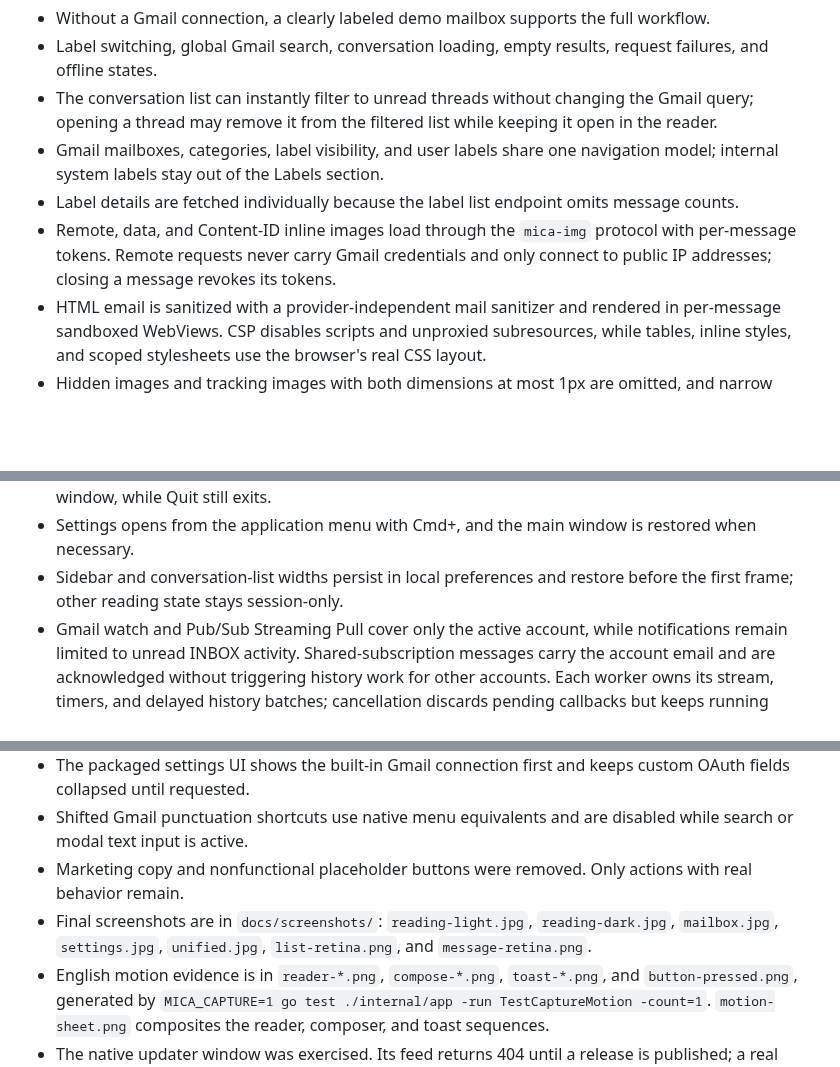
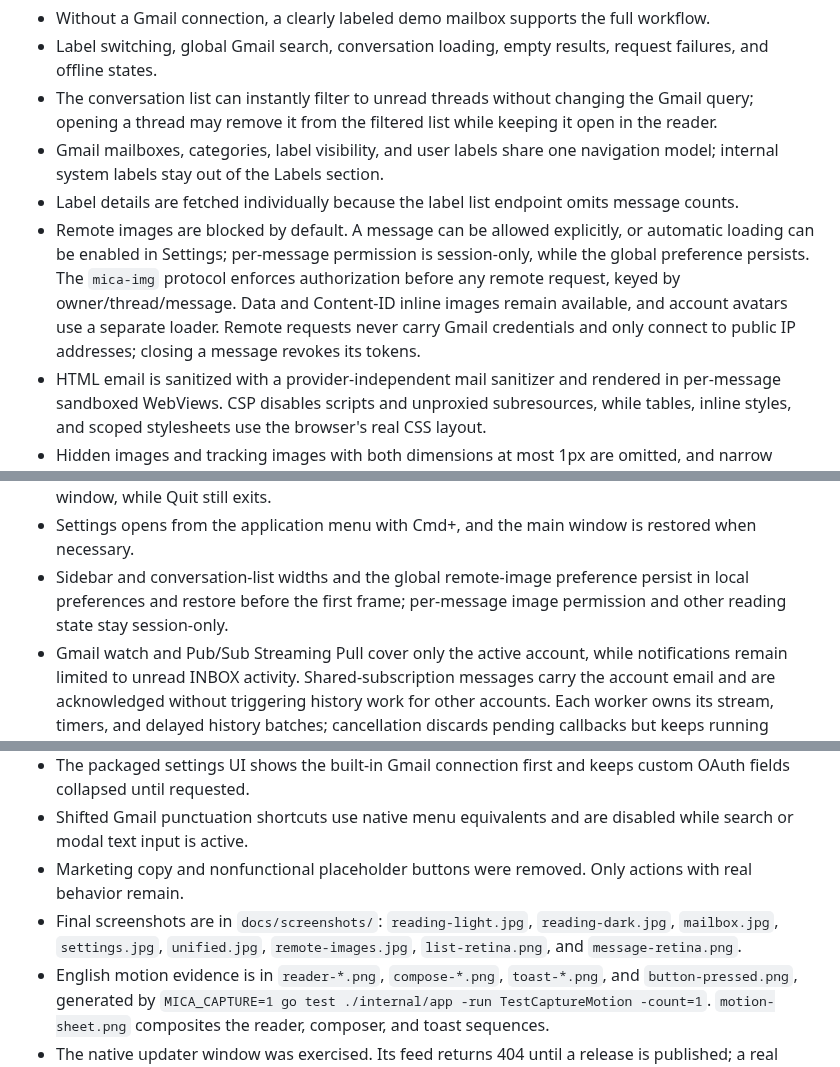
Before and after one commit to everpcpc/mica, a Markdown page: docs/design.md, 3 parts joined by grey strips. GitHub-like rendering; blank space fills up the shorter version.

```diff
--- a/docs/design.md
+++ b/docs/design.md
@@ -37,7 +37,7 @@ The language selector stores locale codes but presents readable names in both it
 - The conversation list can instantly filter to unread threads without changing the Gmail query; opening a thread may remove it from the filtered list while keeping it open in the reader.
 - Gmail mailboxes, categories, label visibility, and user labels share one navigation model; internal system labels stay out of the Labels section.
 - Label details are fetched individually because the label list endpoint omits message counts.
-- Remote, data, and Content-ID inline images load through the `mica-img` protocol with per-message tokens. Remote requests never carry Gmail credentials and only connect to public IP addresses; closing a message revokes its tokens.
+- Remote images are blocked by default. A message can be allowed explicitly, or automatic loading can be enabled in Settings; per-message permission is session-only, while the global preference persists. The `mica-img` protocol enforces authorization before any remote request, keyed by owner/thread/message. Data and Content-ID inline images remain available, and account avatars use a separate loader. Remote requests never carry Gmail credentials and only connect to public IP addresses; closing a message revokes its tokens.
 - HTML email is sanitized with a provider-independent mail sanitizer and rendered in per-message sandboxed WebViews. CSP disables scripts and unproxied subresources, while tables, inline styles, and scoped stylesheets use the browser's real CSS layout.
 - Hidden images and tracking images with both dimensions at most 1px are omitted, and narrow readers scale images down proportionally. Hidden inline metadata is removed before document generation and text previews.
 - Older read messages in a thread collapse to an accessible sender, preview, and date row; unread and latest messages stay expanded, and manual expansion state follows message IDs.
@@ -52,7 +52,7 @@ The language selector stores locale codes but presents readable names in both it
 - Startup and account switches select the newest conversation from the first non-empty list and restore cached detail when available. Later refreshes can insert newer conversations above it without changing the selected thread or switching the reader.
 - Closing the main window hides it and keeps Mica in the Dock. Dock activation restores the same window, while Quit still exits.
 - Settings opens from the application menu with Cmd+, and the main window is restored when necessary.
-- Sidebar and conversation-list widths persist in local preferences and restore before the first frame; other reading state stays session-only.
+- Sidebar and conversation-list widths and the global remote-image preference persist in local preferences and restore before the first frame; per-message image permission and other reading state stay session-only.
 - Gmail watch and Pub/Sub Streaming Pull cover only the active account, while notifications remain limited to unread INBOX activity. Shared-subscription messages carry the account email and are acknowledged without triggering history work for other accounts. Each worker owns its stream, timers, and delayed history batches; cancellation discards pending callbacks but keeps running callbacks in the wait set, and account transitions wait for actual exit before replacing state. Notification IDs encode the normalized account email and thread ID, so a click either opens in that account after the shared handoff or is ignored when the target is unavailable. The watch renews daily, and an incremental history reconciliation runs hourly. A per-account local history checkpoint catches up after restarts without treating existing unread mail as new. History additions, deletions, and label changes refresh complete conversations in SQLite before the checkpoint advances. The visible thread list updates without invalidating opened conversations, and selection follows the thread ID when rows move. Draft view and search results always refresh from their own query instead of merging ordinary thread IDs.
 - Compose and reply preserve unsent input and attachments after a failure. Multi-file selection and drops read files in the background; each item shows its name, size, reading or error state, and a remove action. Results from removed items or a replaced composer are discarded, and sending is blocked until every attachment has loaded without errors. File selection and drops during send, close, or discard are rejected with an explicit wait message.
 - Outgoing attachments are local name, MIME type, and byte data, separate from received attachment metadata. The total limit is 25 MiB (26,214,400 bytes) of unencoded attachment data per message. Each composer reads one attachment at a time and recomputes the remaining allowance before every read, with another total check as results arrive. A read that fails against a stale smaller allowance is retried after loaded items are removed. MIME detection uses the file extension, then content sniffing, with `application/octet-stream` as the fallback.
@@ -104,7 +104,7 @@ Real Gmail acceptance requires a Google test account.
 - The packaged settings UI shows the built-in Gmail connection first and keeps custom OAuth fields collapsed until requested.
 - Shifted Gmail punctuation shortcuts use native menu equivalents and are disabled while search or modal text input is active.
 - Marketing copy and nonfunctional placeholder buttons were removed. Only actions with real behavior remain.
-- Final screenshots are in `docs/screenshots/`: `reading-light.jpg`, `reading-dark.jpg`, `mailbox.jpg`, `settings.jpg`, `unified.jpg`, `list-retina.png`, and `message-retina.png`.
+- Final screenshots are in `docs/screenshots/`: `reading-light.jpg`, `reading-dark.jpg`, `mailbox.jpg`, `settings.jpg`, `unified.jpg`, `remote-images.jpg`, `list-retina.png`, and `message-retina.png`.
 - English motion evidence is in `reader-*.png`, `compose-*.png`, `toast-*.png`, and `button-pressed.png`, generated by `MICA_CAPTURE=1 go test ./internal/app -run TestCaptureMotion -count=1`. `motion-sheet.png` composites the reader, composer, and toast sequences.
 - The native updater window was exercised. Its feed returns 404 until a release is published; a real update installation has not been tested.
 - Google OAuth incremental authorization and real Keychain writes succeeded. A later launch restored the account name and photo without another authorization prompt.
```
Also changed, not shown: other parts of docs/design.md (+1 -0 lines), README.md (+1 -0 lines), docs/screenshots/remote-images.jpg (added), docs/screenshots/settings.jpg, 13 other files.
